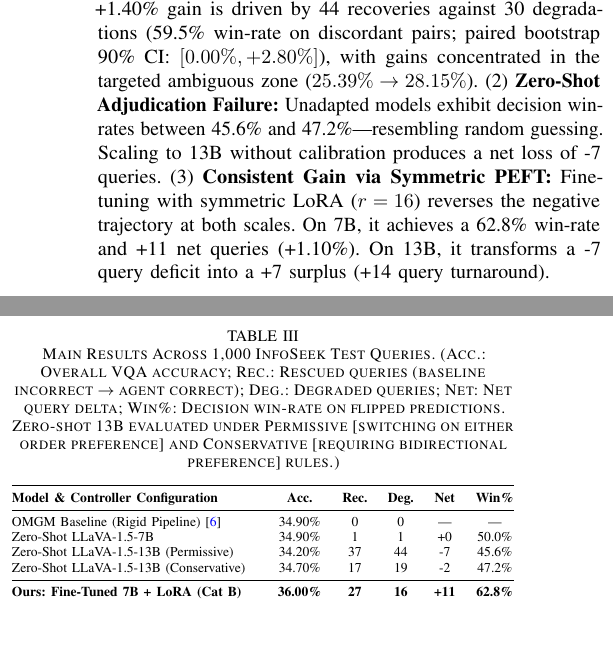
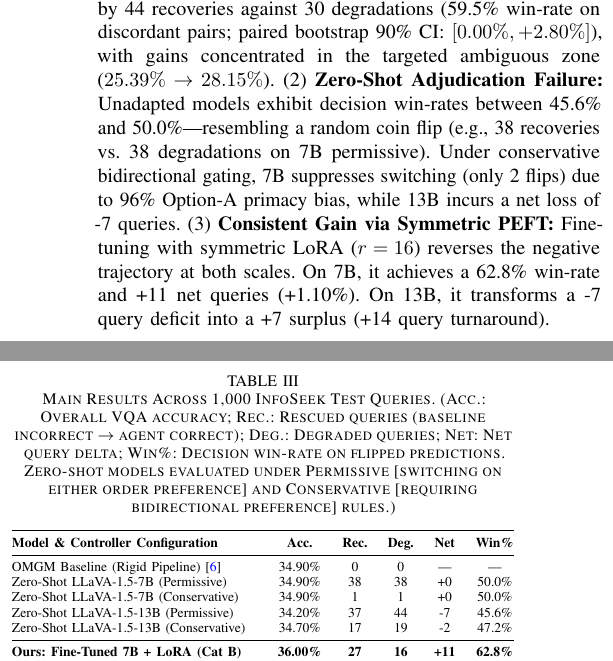
Before and after one commit to A-k-a-sh/agentic-vqa, a LaTeX paper (my paper track/IEEE_Conference_Template/conference_101719.tex): two parts of the columns of page 5 of 6 before the commit and two parts of the columns of page 5 of 7 after it, joined at a grey line, cut so that both start at the same text, the shorter picture padded with empty space. Compiled offline with pdfLaTeX; a missing font is replaced by an installed copy or a similar font; a LaTeX package or settings file that is missing is left out.

Commit message:
docs(paper): add Zero-Shot 7B permissive and conservative rows to Table III

```diff
--- a/my paper track/IEEE_Conference_Template/conference_101719.tex
+++ b/my paper track/IEEE_Conference_Template/conference_101719.tex
@@ -280,11 +280,11 @@ The reproduction confirms: (1) Our coarse retrieval ceiling (Recall@20) reached
 \subsection{Main Benchmark Results and Ablations}
 Table~\ref{tab:main_results} reports comparative performance across 1,000 InfoSeek test queries under strict zero ground-truth leakage:
 (1)~\textbf{Error Recovery Demonstration:} In our unified 13B model, recoveries reach \textbf{44 gross queries}, demonstrating that retrieval failures in rigid pipelines stem from premature filtering and that adaptive branching effectively recovers them. Crucially, baseline and agent share \textbf{92.6\% concordance} (926 invariant predictions on identical query pairs). The net +1.40\% gain is driven by 44 recoveries against 30 degradations (59.5\% win-rate on discordant pairs; paired bootstrap 90\% CI: $[0.00\%, +2.80\%]$), with gains concentrated in the targeted ambiguous zone ($25.39\% \to 28.15\%$).
-(2)~\textbf{Zero-Shot Adjudication Failure:} Unadapted models exhibit decision win-rates between 45.6\% and 47.2\%---resembling random guessing. Scaling to 13B without calibration produces a net loss of -7 queries.
+(2)~\textbf{Zero-Shot Adjudication Failure:} Unadapted models exhibit decision win-rates between 45.6\% and 50.0\%---resembling a random coin flip (e.g., 38 recoveries vs. 38 degradations on 7B permissive). Under conservative bidirectional gating, 7B suppresses switching (only 2 flips) due to 96\% Option-A primacy bias, while 13B incurs a net loss of -7 queries.
 (3)~\textbf{Consistent Gain via Symmetric PEFT:} Fine-tuning with symmetric LoRA ($r=16$) reverses the negative trajectory at both scales. On 7B, it achieves a 62.8\% win-rate and +11 net queries (+1.10\%). On 13B, it transforms a -7 query deficit into a +7 surplus (+14 query turnaround).
 
 \begin{table}[!htbp]
-\caption{Main Results Across 1,000 InfoSeek Test Queries. (Acc.: Overall VQA accuracy; Rec.: Rescued queries (baseline incorrect $\to$ agent correct); Deg.: Degraded queries; Net: Net query delta; Win\%: Decision win-rate on flipped predictions. Zero-shot 13B evaluated under Permissive [switching on either order preference] and Conservative [requiring bidirectional preference] rules.)}
+\caption{Main Results Across 1,000 InfoSeek Test Queries. (Acc.: Overall VQA accuracy; Rec.: Rescued queries (baseline incorrect $\to$ agent correct); Deg.: Degraded queries; Net: Net query delta; Win\%: Decision win-rate on flipped predictions. Zero-shot models evaluated under Permissive [switching on either order preference] and Conservative [requiring bidirectional preference] rules.)}
 \label{tab:main_results}
 \centering
 \resizebox{\columnwidth}{!}{%
@@ -293,7 +293,8 @@ Table~\ref{tab:main_results} reports comparative performance across 1,000 InfoSe
 \textbf{Model \& Controller Configuration} & \textbf{Acc.} & \textbf{Rec.} & \textbf{Deg.} & \textbf{Net} & \textbf{Win\%} \\
 \midrule
 OMGM Baseline (Rigid Pipeline)~\cite{omgm2025} & 34.90\% & 0 & 0 & --- & --- \\
-Zero-Shot LLaVA-1.5-7B & 34.90\% & 1 & 1 & +0 & 50.0\% \\
+Zero-Shot LLaVA-1.5-7B (Permissive) & 34.90\% & 38 & 38 & +0 & 50.0\% \\
+Zero-Shot LLaVA-1.5-7B (Conservative) & 34.90\% & 1 & 1 & +0 & 50.0\% \\
 Zero-Shot LLaVA-1.5-13B (Permissive) & 34.20\% & 37 & 44 & -7 & 45.6\% \\
 Zero-Shot LLaVA-1.5-13B (Conservative) & 34.70\% & 17 & 19 & -2 & 47.2\% \\
 \midrule
```
